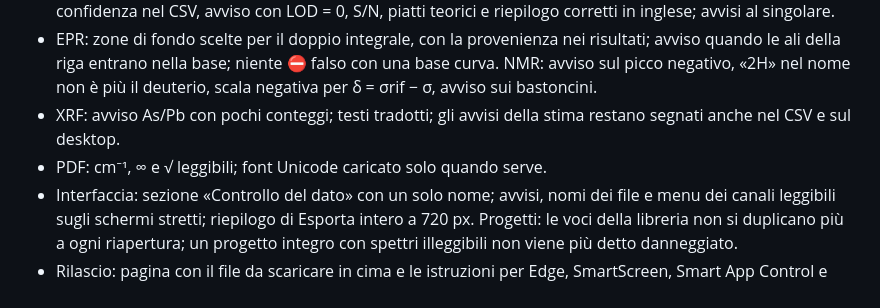
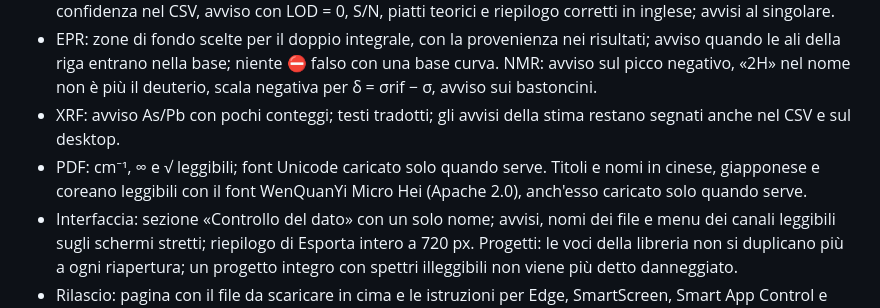
Before and after one commit to lorebiri/acchiappaspettri, a Markdown page: CHANGELOG.md, the part around the change. Drawn GitHub-style.

Commit message:
CHANGELOG: font CJK nel PDF
Co-Authored-By: Claude Opus 5.5 <noreply@anthropic.com>

```diff
--- a/CHANGELOG.md
+++ b/CHANGELOG.md
@@ -13,7 +13,7 @@ Versione di prova (release candidate) della 3.0.0, per il collaudo: è una pre-r
 - Andamento: l'unità di x anche nella pendenza del CSV. Riga di Mandel, numero di pagine, intervalli di confidenza nel CSV, avviso con LOD = 0, S/N, piatti teorici e riepilogo corretti in inglese; avvisi al singolare.
 - EPR: zone di fondo scelte per il doppio integrale, con la provenienza nei risultati; avviso quando le ali della riga entrano nella base; niente ⛔ falso con una base curva. NMR: avviso sul picco negativo, «2H» nel nome non è più il deuterio, scala negativa per δ = σrif − σ, avviso sui bastoncini.
 - XRF: avviso As/Pb con pochi conteggi; testi tradotti; gli avvisi della stima restano segnati anche nel CSV e sul desktop.
-- PDF: cm⁻¹, ∞ e √ leggibili; font Unicode caricato solo quando serve.
+- PDF: cm⁻¹, ∞ e √ leggibili; font Unicode caricato solo quando serve. Titoli e nomi in cinese, giapponese e coreano leggibili con il font WenQuanYi Micro Hei (Apache 2.0), anch'esso caricato solo quando serve.
 - Interfaccia: sezione «Controllo del dato» con un solo nome; avvisi, nomi dei file e menu dei canali leggibili sugli schermi stretti; riepilogo di Esporta intero a 720 px. Progetti: le voci della libreria non si duplicano più a ogni riapertura; un progetto integro con spettri illeggibili non viene più detto danneggiato.
 - Rilascio: pagina con il file da scaricare in cima e le istruzioni per Edge, SmartScreen, Smart App Control e Avast/AVG; .deb delle versioni di prova ordinati prima della stabile; licenze anche in .txt.
 
```
